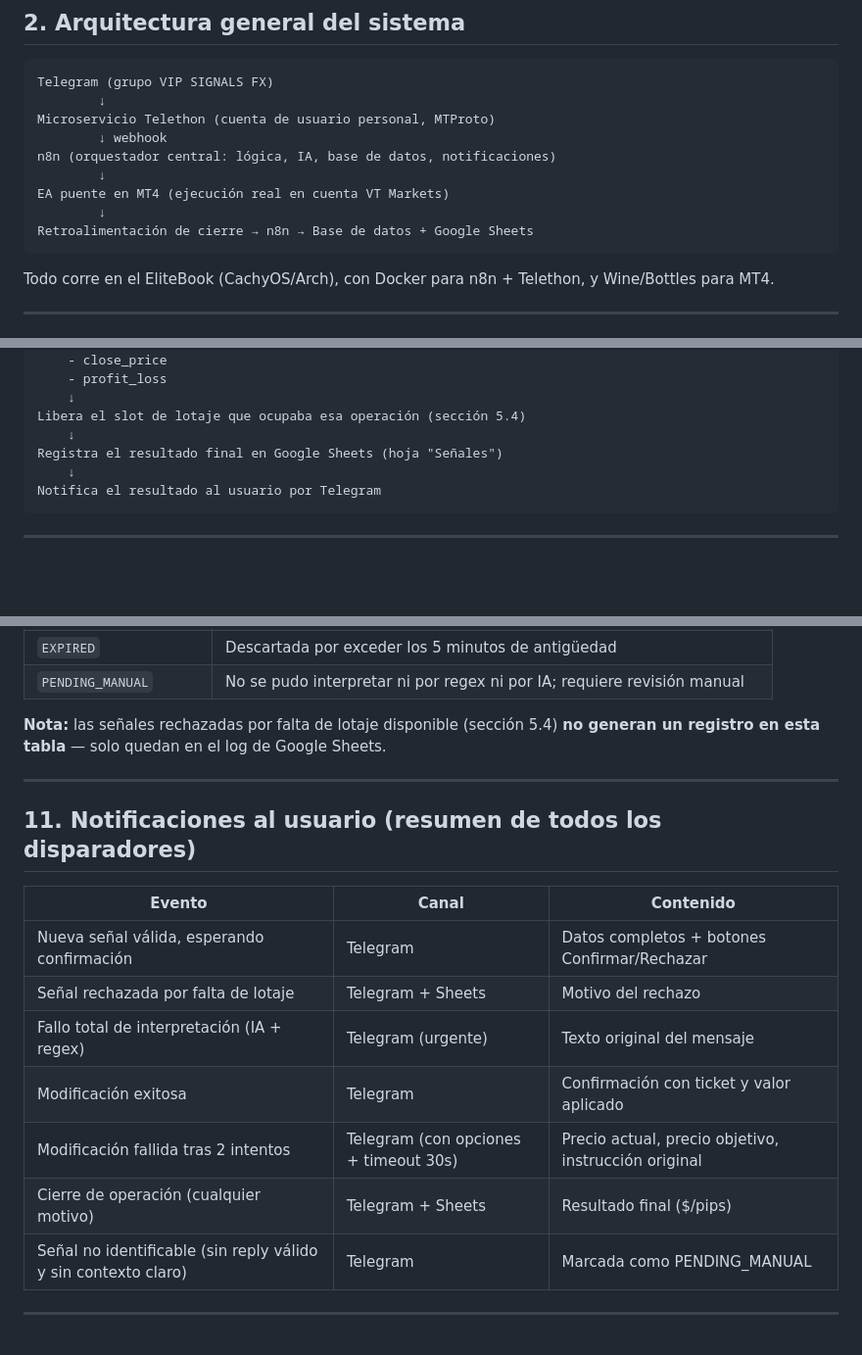
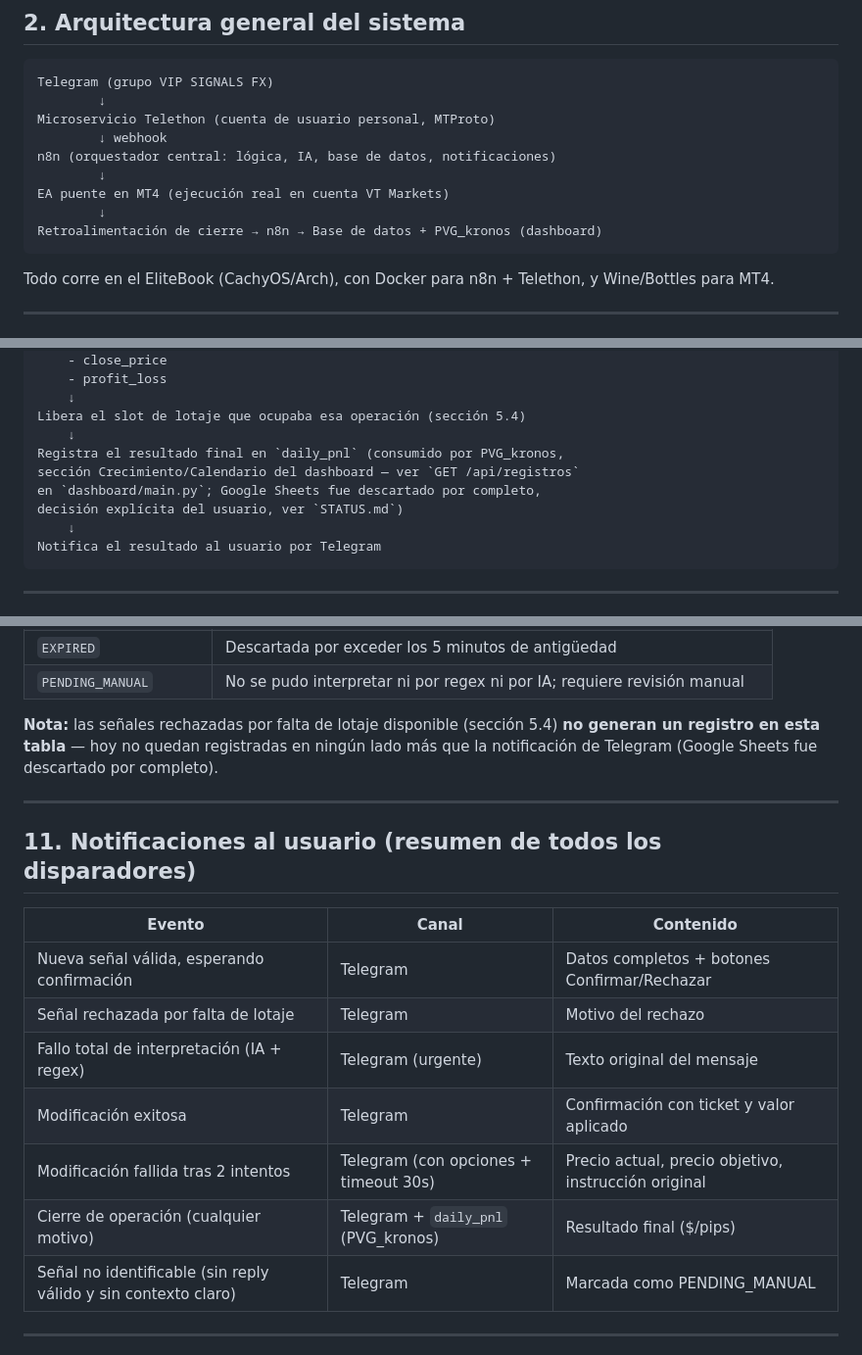
Before and after one commit to alejandro-xoxo/Kronos_Bot, a Markdown page: PROTOCOLOS_KRONOS_BOT.md, 3 parts joined by grey strips. Shown at 98% size. GitHub-like rendering; blank space fills up the shorter version.

````diff
--- a/PROTOCOLOS_KRONOS_BOT.md
+++ b/PROTOCOLOS_KRONOS_BOT.md
@@ -19,7 +19,7 @@ n8n (orquestador central: lógica, IA, base de datos, notificaciones)
         ↓
 EA puente en MT4 (ejecución real en cuenta VT Markets)
         ↓
-Retroalimentación de cierre → n8n → Base de datos + Google Sheets
+Retroalimentación de cierre → n8n → Base de datos + PVG_kronos (dashboard)
 ```
 
 Todo corre en el EliteBook (CachyOS/Arch), con Docker para n8n + Telethon, y Wine/Bottles para MT4.
@@ -375,7 +375,10 @@ Actualiza:
     ↓
 Libera el slot de lotaje que ocupaba esa operación (sección 5.4)
     ↓
-Registra el resultado final en Google Sheets (hoja "Señales")
+Registra el resultado final en `daily_pnl` (consumido por PVG_kronos,
+sección Crecimiento/Calendario del dashboard — ver `GET /api/registros`
+en `dashboard/main.py`; Google Sheets fue descartado por completo,
+decisión explícita del usuario, ver `STATUS.md`)
     ↓
 Notifica el resultado al usuario por Telegram
 ```
@@ -397,7 +400,7 @@ Notifica el resultado al usuario por Telegram
 | `EXPIRED` | Descartada por exceder los 5 minutos de antigüedad |
 | `PENDING_MANUAL` | No se pudo interpretar ni por regex ni por IA; requiere revisión manual |
 
-**Nota:** las señales rechazadas por falta de lotaje disponible (sección 5.4) **no generan un registro en esta tabla** — solo quedan en el log de Google Sheets.
+**Nota:** las señales rechazadas por falta de lotaje disponible (sección 5.4) **no generan un registro en esta tabla** — hoy no quedan registradas en ningún lado más que la notificación de Telegram (Google Sheets fue descartado por completo).
 
 ---
 
@@ -406,11 +409,11 @@ Notifica el resultado al usuario por Telegram
 | Evento | Canal | Contenido |
 |---|---|---|
 | Nueva señal válida, esperando confirmación | Telegram | Datos completos + botones Confirmar/Rechazar |
-| Señal rechazada por falta de lotaje | Telegram + Sheets | Motivo del rechazo |
+| Señal rechazada por falta de lotaje | Telegram | Motivo del rechazo |
 | Fallo total de interpretación (IA + regex) | Telegram (urgente) | Texto original del mensaje |
 | Modificación exitosa | Telegram | Confirmación con ticket y valor aplicado |
 | Modificación fallida tras 2 intentos | Telegram (con opciones + timeout 30s) | Precio actual, precio objetivo, instrucción original |
-| Cierre de operación (cualquier motivo) | Telegram + Sheets | Resultado final ($/pips) |
+| Cierre de operación (cualquier motivo) | Telegram + `daily_pnl` (PVG_kronos) | Resultado final ($/pips) |
 | Señal no identificable (sin reply válido y sin contexto claro) | Telegram | Marcada como PENDING_MANUAL |
 
 ---
````
Also changed, not shown: other parts of PROTOCOLOS_KRONOS_BOT.md (+1 -1 lines), CLAUDE.md (+8 -2 lines), STATUS.md (+33 -26 lines).
